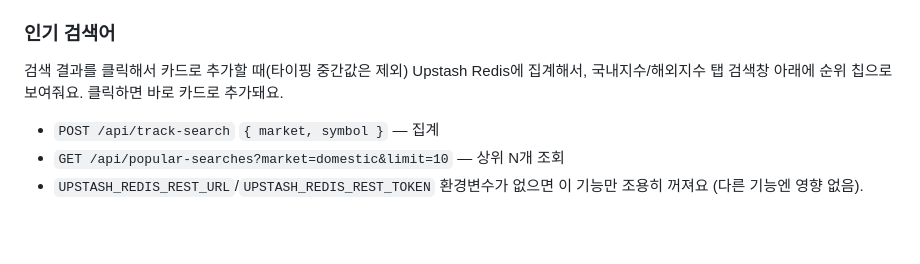
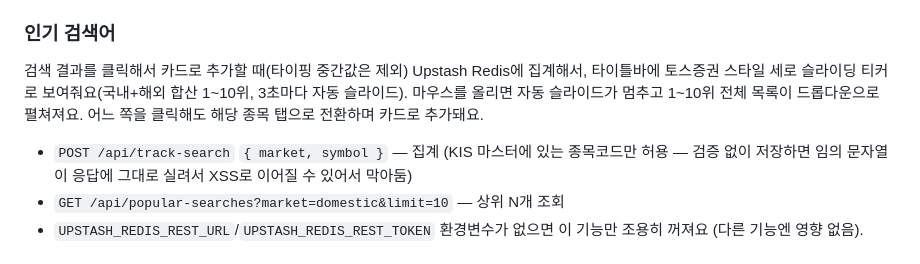
Before and after one commit to hanbb-0115/nunchi-stock, a Markdown page: README.md, the part around the change. Drawn GitHub-style; blank space fills up the shorter version.

Commit message:
문서 정리 — 이미 지워진 인기 검색어 칩 UI 설명을 티커로 갱신
오늘 작업(카드 이름 잘림 수정, 즐겨찾기/카드추가 렌더링 속도 개선,
track-search XSS 취약점 수정) 반영.

```diff
--- a/README.md
+++ b/README.md
@@ -75,9 +75,12 @@ stock-widget/
 ### 인기 검색어
 
 검색 결과를 클릭해서 카드로 추가할 때(타이핑 중간값은 제외) Upstash Redis에 집계해서,
-국내지수/해외지수 탭 검색창 아래에 순위 칩으로 보여줘요. 클릭하면 바로 카드로 추가돼요.
+타이틀바에 토스증권 스타일 세로 슬라이딩 티커로 보여줘요(국내+해외 합산 1~10위, 3초마다
+자동 슬라이드). 마우스를 올리면 자동 슬라이드가 멈추고 1~10위 전체 목록이 드롭다운으로
+펼쳐져요. 어느 쪽을 클릭해도 해당 종목 탭으로 전환하며 카드로 추가돼요.
 
-- `POST /api/track-search` `{ market, symbol }` — 집계
+- `POST /api/track-search` `{ market, symbol }` — 집계 (KIS 마스터에 있는 종목코드만 허용 —
+  검증 없이 저장하면 임의 문자열이 응답에 그대로 실려서 XSS로 이어질 수 있어서 막아둠)
 - `GET /api/popular-searches?market=domestic&limit=10` — 상위 N개 조회
 - `UPSTASH_REDIS_REST_URL`/`UPSTASH_REDIS_REST_TOKEN` 환경변수가 없으면 이 기능만 조용히 꺼져요
   (다른 기능엔 영향 없음).
```
Also changed, not shown: HANDOFF.md (+20 -5 lines).
